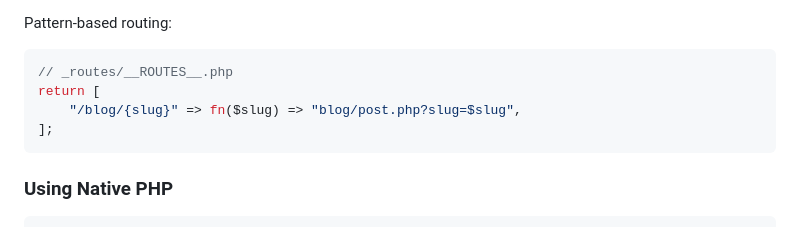
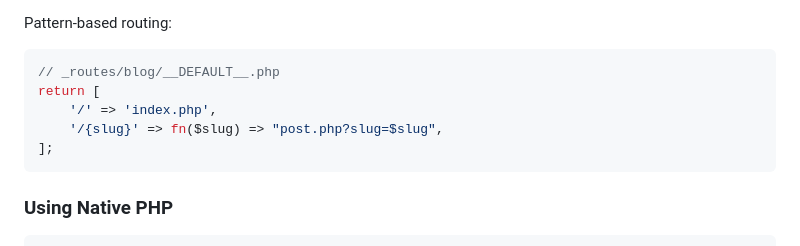
Before and after one commit to frodeborli/fubber-mini, a Markdown page: CLAUDE.md, the part around the change. GitHub-like rendering.

Commit message:
Update documentation: __ROUTES__.php renamed to __DEFAULT__.php
Changed all references from __ROUTES__.php to __DEFAULT__.php to match
current Router implementation. __DEFAULT__.php is the framework convention
for hierarchical dynamic routing within directories.

````diff
--- a/CLAUDE.md
+++ b/CLAUDE.md
@@ -63,9 +63,10 @@ File-based routing:
 
 Pattern-based routing:
 ```php
-// _routes/__ROUTES__.php
+// _routes/blog/__DEFAULT__.php
 return [
-    "/blog/{slug}" => fn($slug) => "blog/post.php?slug=$slug",
+    '/' => 'index.php',
+    '/{slug}' => fn($slug) => "post.php?slug=$slug",
 ];
 ```
 
````
Also changed, not shown: FRAMEWORK-COMPARISON.md (+1 -1 lines).
